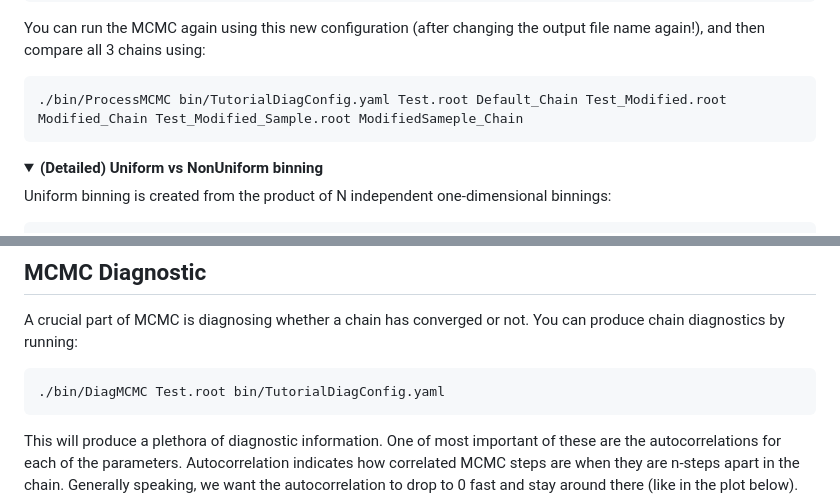
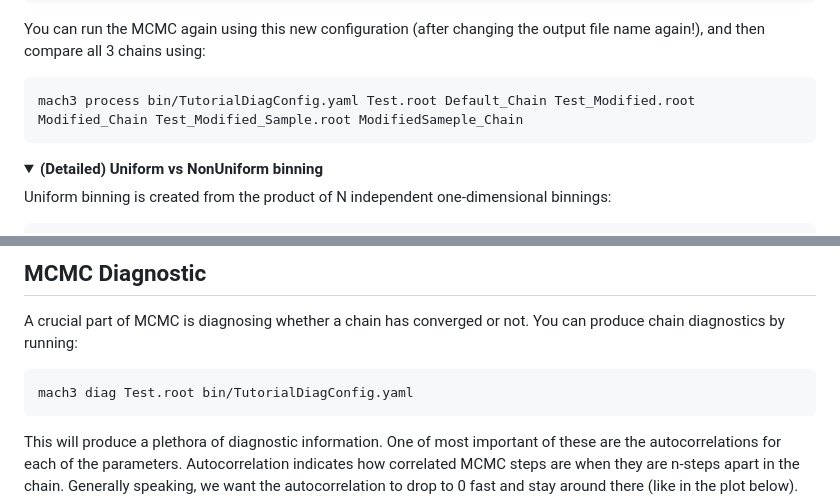
Before and after one commit to mach3-software/MaCh3Tutorial, a Markdown page: README.md, 2 parts joined by grey strips. GitHub-like rendering; folded sections open.

````diff
--- a/README.md
+++ b/README.md
@@ -426,7 +454,7 @@ You can also easily change what variable the sample is binned in to get slightly
 ```
 You can run the MCMC again using this new configuration (after changing the output file name again!), and then compare all 3 chains using:
 ```bash
-./bin/ProcessMCMC bin/TutorialDiagConfig.yaml Test.root Default_Chain Test_Modified.root Modified_Chain Test_Modified_Sample.root ModifiedSameple_Chain
+mach3 process bin/TutorialDiagConfig.yaml Test.root Default_Chain Test_Modified.root Modified_Chain Test_Modified_Sample.root ModifiedSameple_Chain
 ```
 
 <details>
@@ -621,7 +649,7 @@ The latter class deals with actual event reweighting and general heavy lifting.
 ## MCMC Diagnostic
 A crucial part of MCMC is diagnosing whether a chain has converged or not. You can produce chain diagnostics by running:
 ```bash
-./bin/DiagMCMC Test.root bin/TutorialDiagConfig.yaml
+mach3 diag Test.root bin/TutorialDiagConfig.yaml
 ```
 This will produce a plethora of diagnostic information. One of most important of these are the autocorrelations for each of the parameters. Autocorrelation indicates how correlated MCMC steps are when they are n-steps apart in the chain.
 Generally speaking, we want the autocorrelation to drop to 0 fast and stay around there (like in the plot below). You can read about other diagnostics [here](https://mach3-software.github.io/MaCh3/MCMCconvergance.html), but it is sufficient for now to focus on autocorrelation.
````
Also changed, not shown: other parts of README.md (+43 -15 lines).
